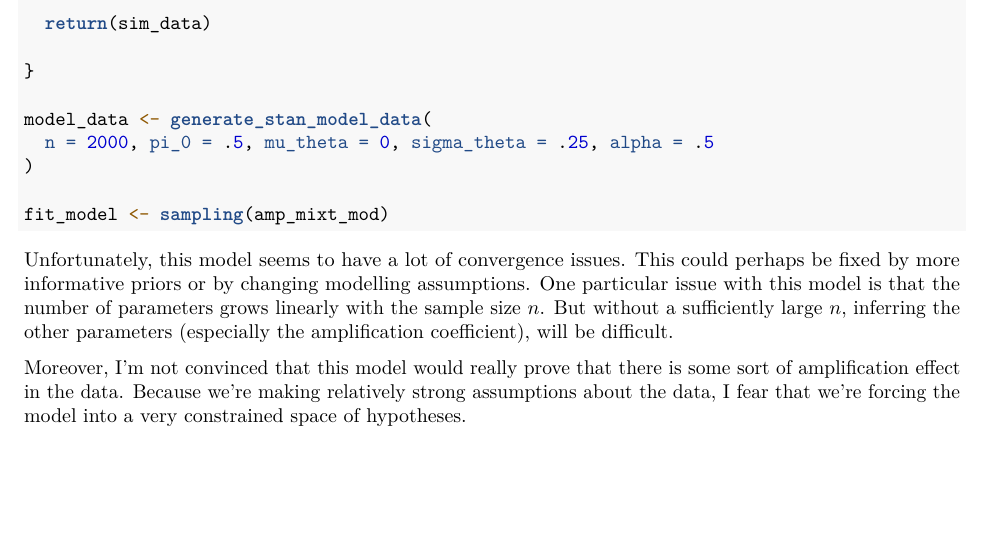
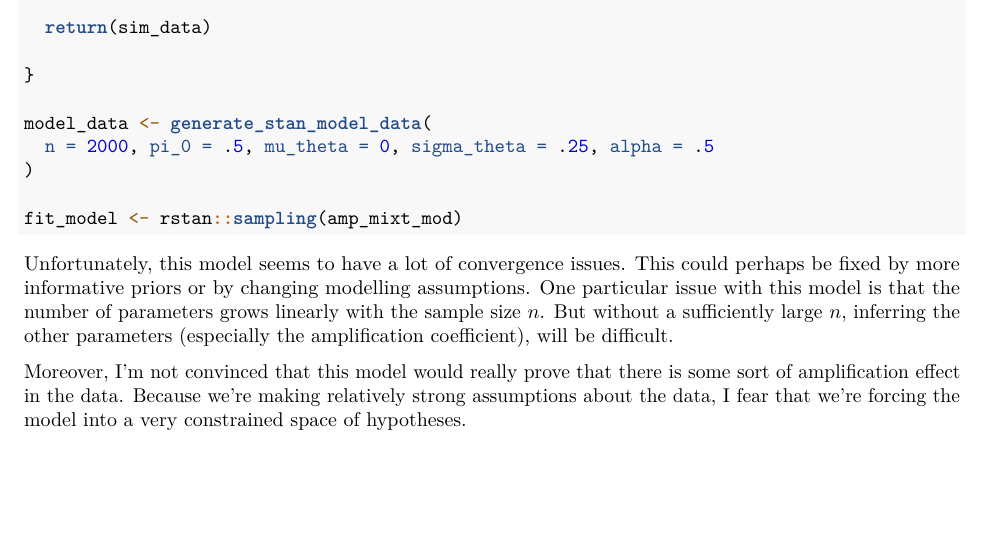
Before and after one commit to harpak-lab/drosophila-longevity, an R Markdown document (week3_dros.Rmd): part of page 6 of 6, cut so that both start at the same text. Rendered offline with R 4.5, knitr and Pandoc, then LaTeX, with nearby package versions; some code elsewhere in the file could not run offline.

Commit message:
Update week3_dros.Rmd

````diff
--- a/week3_dros.Rmd
+++ b/week3_dros.Rmd
@@ -290,7 +290,7 @@ model_data <- generate_stan_model_data(
   n = 2000, pi_0 = .5, mu_theta = 0, sigma_theta = .25, alpha = .5
 )
 
-fit_model <- sampling(amp_mixt_mod)
+fit_model <- rstan::sampling(amp_mixt_mod)
 ```
 
 Unfortunately, this model seems to have a lot of convergence issues. This could perhaps be fixed by more informative priors or by changing modelling assumptions. One particular issue with this model is that the number of parameters grows linearly with the sample size $n$. But without a sufficiently large $n$, inferring the other parameters (especially the amplification coefficient), will be difficult.
````
